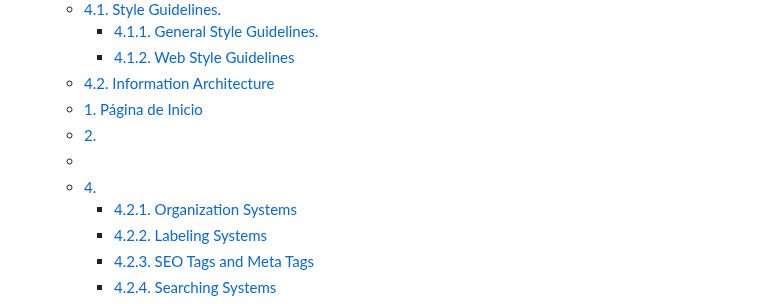
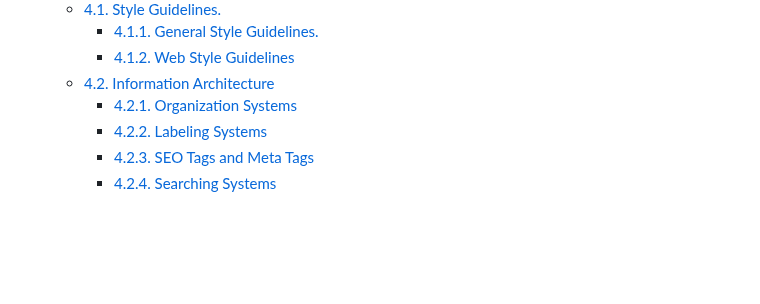
Before and after one commit to LocalFood-Aplicaciones-Web/Project-report, a Markdown page: README.md, the part around the change. GitHub-like rendering; blank space fills up the shorter version.

```diff
--- a/README.md
+++ b/README.md
@@ -106,10 +106,6 @@ Entregrable 1 o TB1 : (25/04/25)
     - [4.1.1. General Style Guidelines.](#411-general-style-guidelines)
     - [4.1.2. Web Style Guidelines](#412-web-style-guidelines)
   - [4.2. Information Architecture](#42-information-architecture)
-  - [1. Página de Inicio](#1-página-de-inicio)
-  - [2.                 ](#2-)
-  - [                   ](#3-)
-  - [4.                 ](#4-)
     - [4.2.1. Organization Systems](#421-organization-systems)
     - [4.2.2. Labeling Systems](#422-labeling-systems)
     - [4.2.3. SEO Tags and Meta Tags](#423-seo-tags-and-meta-tags)
```
